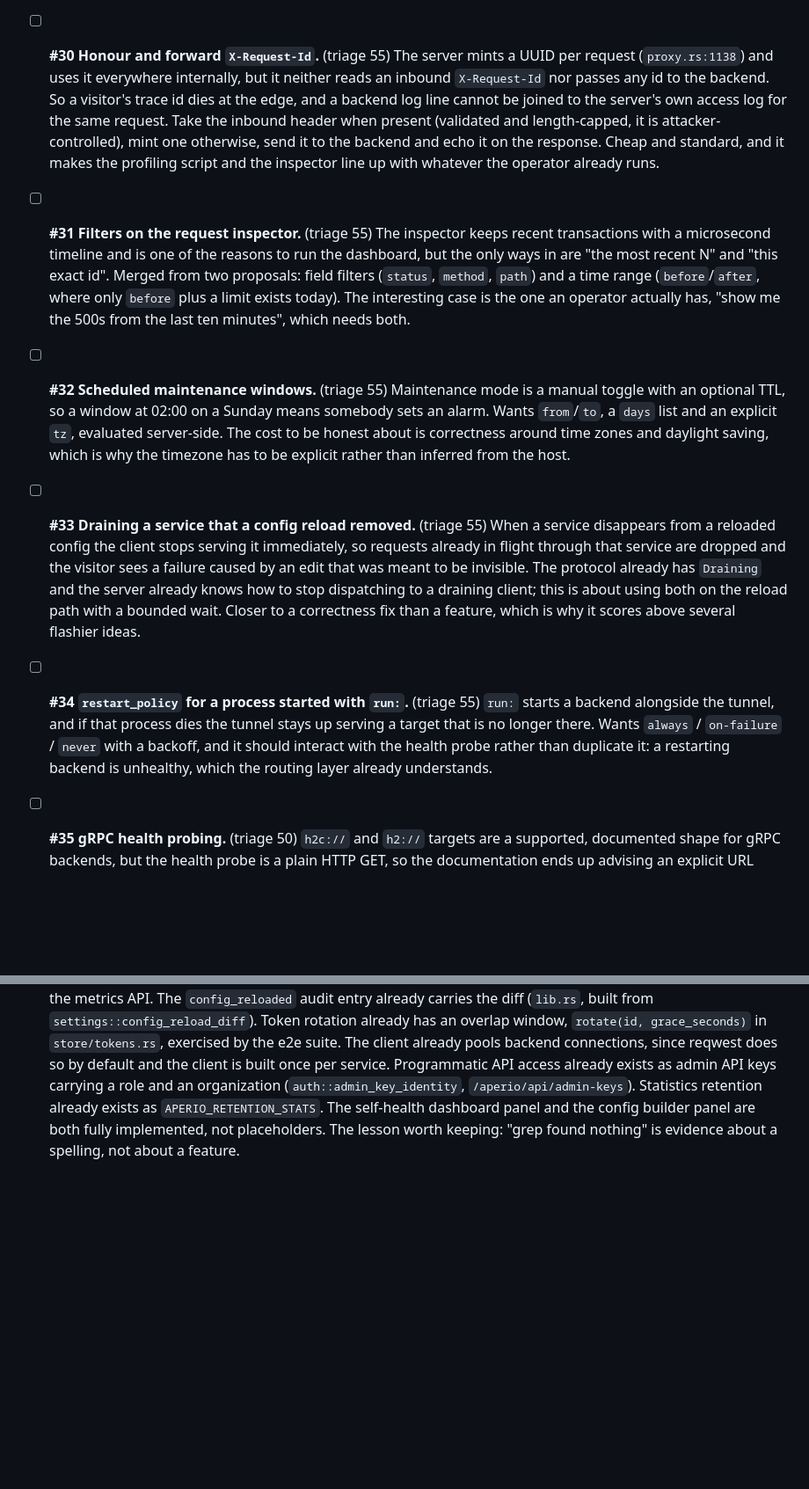
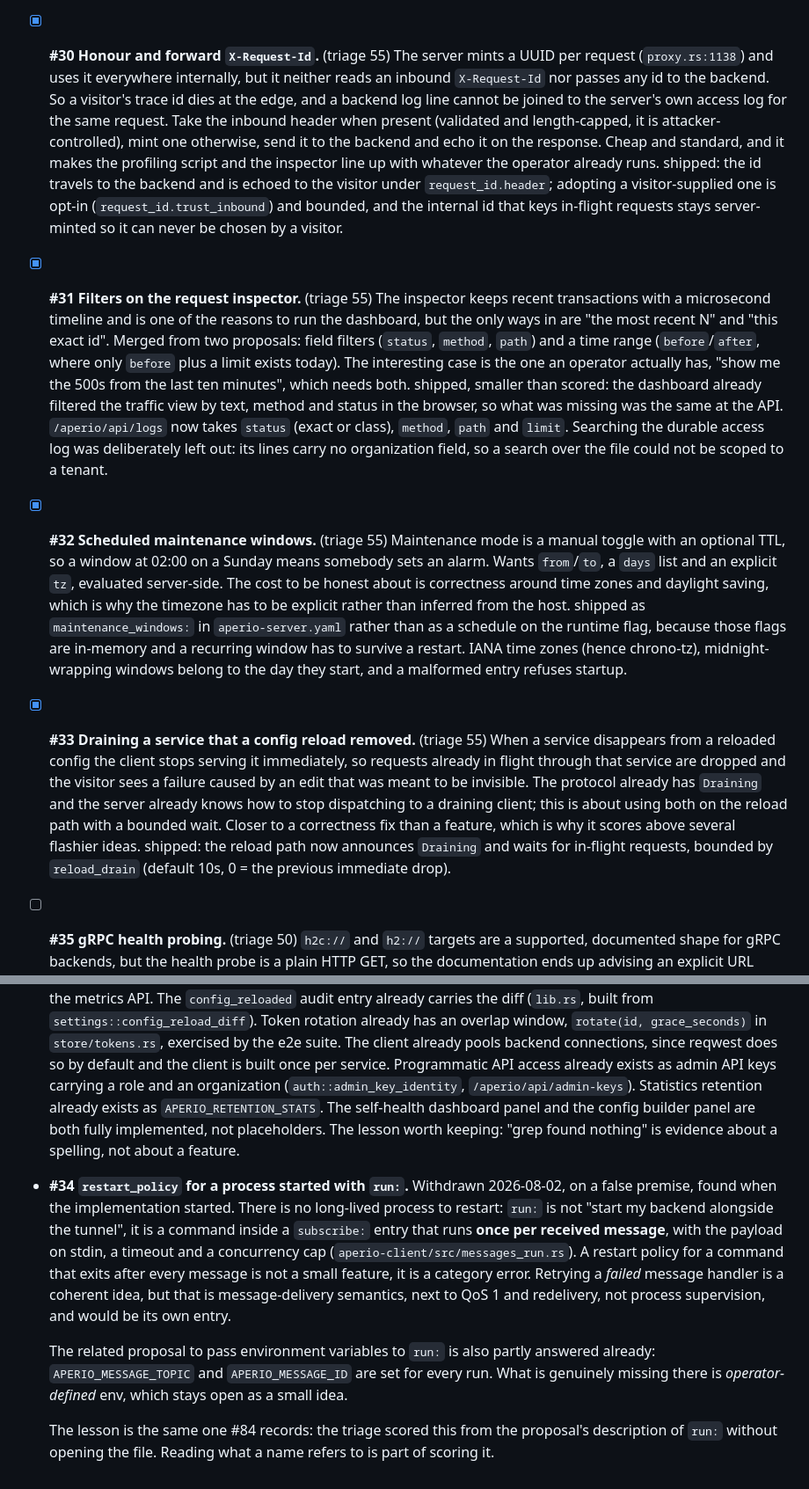
Before and after one commit to co3moz/aperio, a Markdown page: planned_features.md, 2 parts joined by grey strips. Shown at 88% size. Rendered like a GitHub page; blank space fills up the shorter version.

Commit message:
docs(backlog): #30-#33 shipped, #34 withdrawn on a false premise
The four that were built are ticked with what actually shipped, including
where it differed from the entry: #31 turned out to be mostly present
already (the dashboard filters client-side), and #32 became a config
section rather than a schedule on the runtime flag, because those flags
do not survive a restart and a recurring window has to.

#34 is withdrawn rather than deferred. It assumed run: starts a
long-lived backend process to supervise; run: is a command inside a
subscribe: entry that runs once per received message, with the payload
on stdin, a timeout and a concurrency cap. A restart policy for a
command that exits after every message is a category error, not a small
feature. Retrying a failed handler is a coherent idea but belongs with
QoS 1 and redelivery, and would be its own entry.

Same lesson as #84: the triage scored it from the proposal's
description of run: without opening the file.

```diff
--- a/planned_features.md
+++ b/planned_features.md
@@ -702,7 +702,7 @@ recorded in Withdrawn under #84 so they are not proposed again.
   `failover_all_methods` already encodes) and not retrying a response whose
   body has started streaming.
 
-- [ ] **#30 Honour and forward `X-Request-Id`.** (triage 55) The server mints a
+- [x] **#30 Honour and forward `X-Request-Id`.** (triage 55) The server mints a
   UUID per request (`proxy.rs:1138`) and uses it everywhere internally, but it
   neither reads an inbound `X-Request-Id` nor passes any id to the backend. So
   a visitor's trace id dies at the edge, and a backend log line cannot be
@@ -710,38 +710,31 @@ recorded in Withdrawn under #84 so they are not proposed again.
   header when present (validated and length-capped, it is attacker-controlled),
   mint one otherwise, send it to the backend and echo it on the response. Cheap
   and standard, and it makes the profiling script and the inspector line up
-  with whatever the operator already runs.
+  with whatever the operator already runs. shipped: the id travels to the backend and is echoed to the visitor under `request_id.header`; adopting a visitor-supplied one is opt-in (`request_id.trust_inbound`) and bounded, and the internal id that keys in-flight requests stays server-minted so it can never be chosen by a visitor.
 
-- [ ] **#31 Filters on the request inspector.** (triage 55) The inspector keeps
+- [x] **#31 Filters on the request inspector.** (triage 55) The inspector keeps
   recent transactions with a microsecond timeline and is one of the reasons to
   run the dashboard, but the only ways in are "the most recent N" and "this
   exact id". Merged from two proposals: field filters (`status`, `method`,
   `path`) and a time range (`before`/`after`, where only `before` plus a limit
   exists today). The interesting case is the one an operator actually has,
-  "show me the 500s from the last ten minutes", which needs both.
+  "show me the 500s from the last ten minutes", which needs both. shipped, smaller than scored: the dashboard already filtered the traffic view by text, method and status in the browser, so what was missing was the same at the API. `/aperio/api/logs` now takes `status` (exact or class), `method`, `path` and `limit`. Searching the durable access log was deliberately left out: its lines carry no organization field, so a search over the file could not be scoped to a tenant.
 
-- [ ] **#32 Scheduled maintenance windows.** (triage 55) Maintenance mode is a
+- [x] **#32 Scheduled maintenance windows.** (triage 55) Maintenance mode is a
   manual toggle with an optional TTL, so a window at 02:00 on a Sunday means
   somebody sets an alarm. Wants `from`/`to`, a `days` list and an explicit
   `tz`, evaluated server-side. The cost to be honest about is correctness
   around time zones and daylight saving, which is why the timezone has to be
-  explicit rather than inferred from the host.
+  explicit rather than inferred from the host. shipped as `maintenance_windows:` in `aperio-server.yaml` rather than as a schedule on the runtime flag, because those flags are in-memory and a recurring window has to survive a restart. IANA time zones (hence chrono-tz), midnight-wrapping windows belong to the day they start, and a malformed entry refuses startup.
 
-- [ ] **#33 Draining a service that a config reload removed.** (triage 55) When
+- [x] **#33 Draining a service that a config reload removed.** (triage 55) When
   a service disappears from a reloaded config the client stops serving it
   immediately, so requests already in flight through that service are dropped
   and the visitor sees a failure caused by an edit that was meant to be
   invisible. The protocol already has `Draining` and the server already knows
   how to stop dispatching to a draining client; this is about using both on the
   reload path with a bounded wait. Closer to a correctness fix than a feature,
-  which is why it scores above several flashier ideas.
-
-- [ ] **#34 `restart_policy` for a process started with `run:`.** (triage 55)
-  `run:` starts a backend alongside the tunnel, and if that process dies the
-  tunnel stays up serving a target that is no longer there. Wants
-  `always` / `on-failure` / `never` with a backoff, and it should interact with
-  the health probe rather than duplicate it: a restarting backend is unhealthy,
-  which the routing layer already understands.
+  which is why it scores above several flashier ideas. shipped: the reload path now announces `Draining` and waits for in-flight requests, bounded by `reload_drain` (default 10s, 0 = the previous immediate drop).
 
 - [ ] **#35 gRPC health probing.** (triage 50) `h2c://` and `h2://` targets are
   a supported, documented shape for gRPC backends, but the health probe is a
@@ -1172,3 +1165,23 @@ nothing reuses them.
   and the config builder panel are both fully implemented, not placeholders.
   The lesson worth keeping: "grep found nothing" is evidence about a spelling,
   not about a feature.
+
+- **#34 `restart_policy` for a process started with `run:`.** Withdrawn
+  2026-08-02, on a false premise, found when the implementation started. There
+  is no long-lived process to restart: `run:` is not "start my backend
+  alongside the tunnel", it is a command inside a `subscribe:` entry that runs
+  **once per received message**, with the payload on stdin, a timeout and a
+  concurrency cap (`aperio-client/src/messages_run.rs`). A restart policy for
+  a command that exits after every message is not a small feature, it is a
+  category error. Retrying a *failed* message handler is a coherent idea, but
+  that is message-delivery semantics, next to QoS 1 and redelivery, not
+  process supervision, and would be its own entry.
+
+  The related proposal to pass environment variables to `run:` is also partly
+  answered already: `APERIO_MESSAGE_TOPIC` and `APERIO_MESSAGE_ID` are set for
+  every run. What is genuinely missing there is *operator-defined* env, which
+  stays open as a small idea.
+
+  The lesson is the same one #84 records: the triage scored this from the
+  proposal's description of `run:` without opening the file. Reading what a
+  name refers to is part of scoring it.
```
